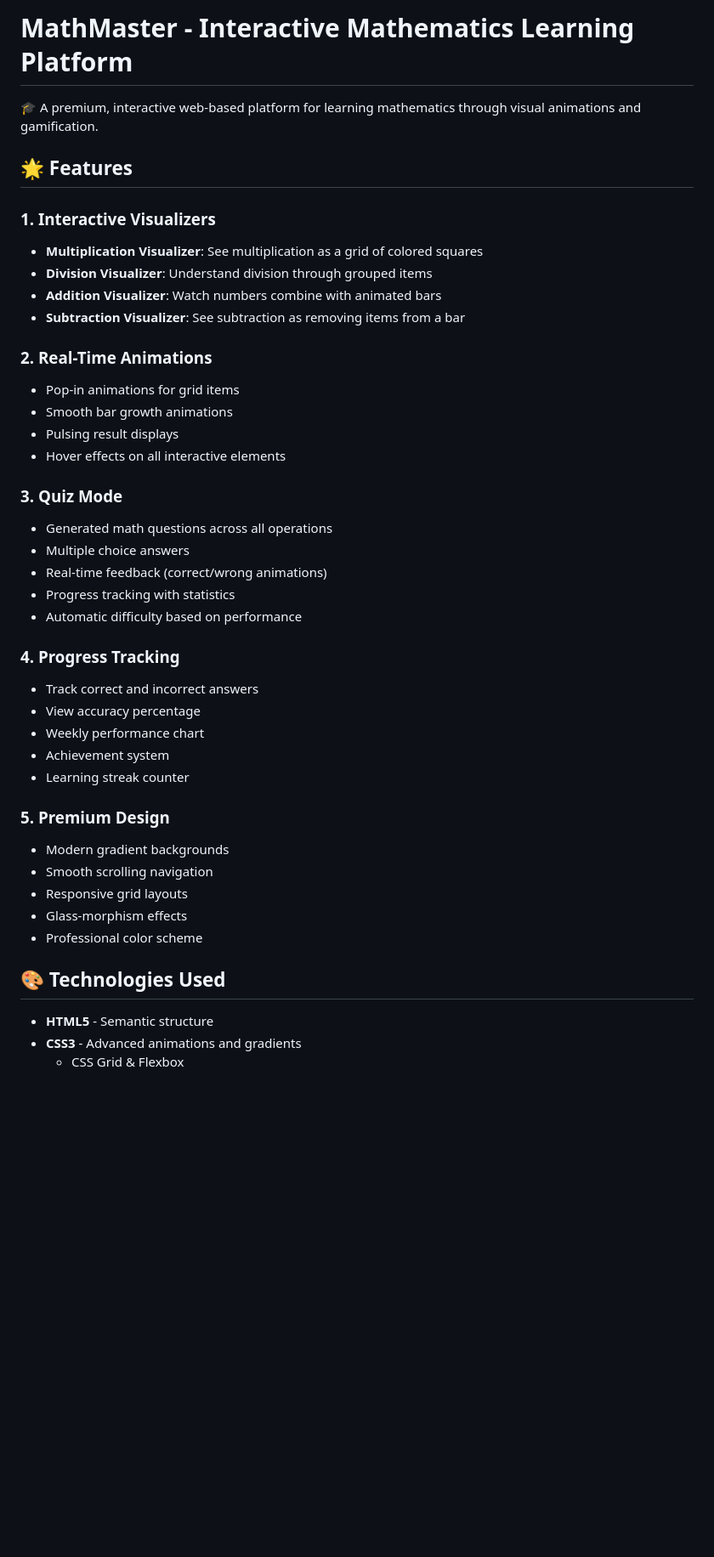
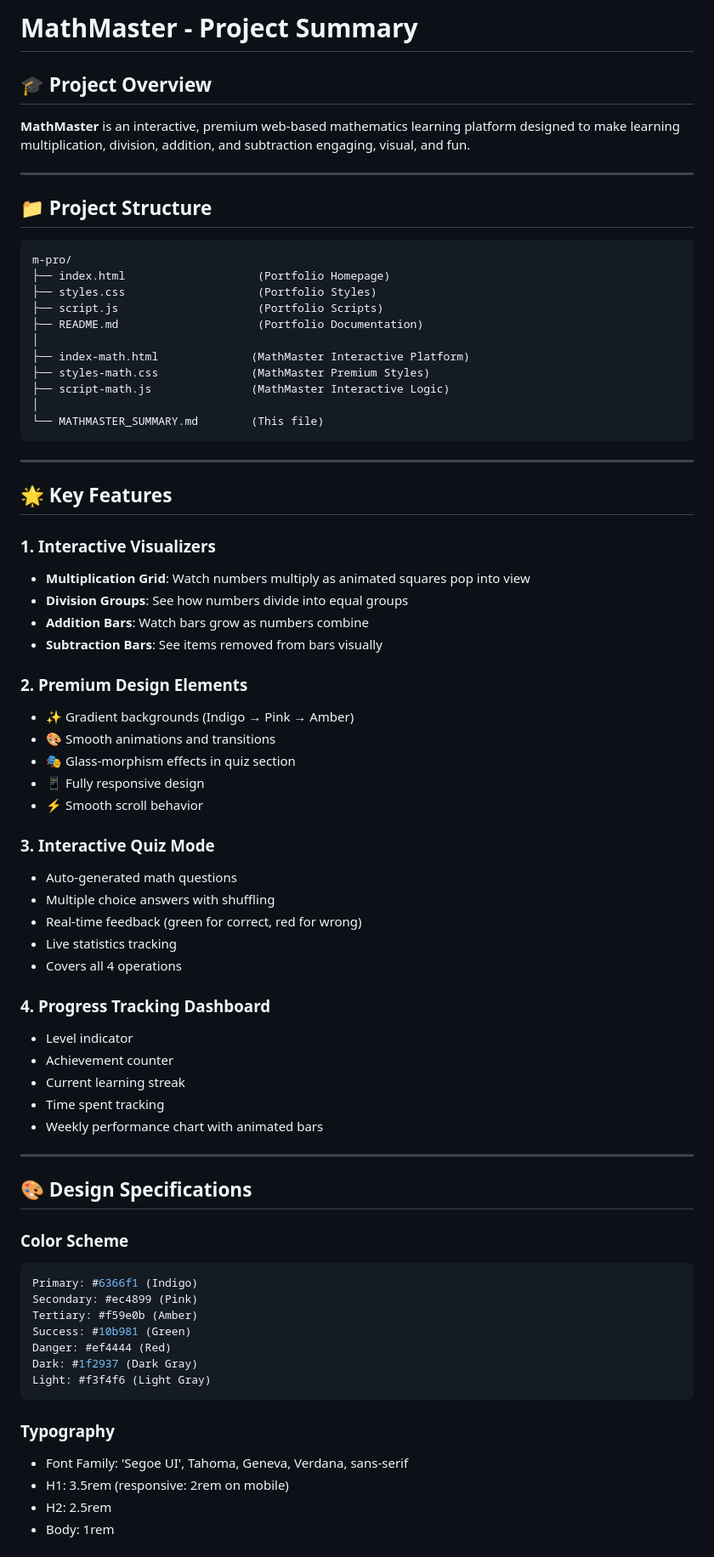
Before and after one commit to aryansuryas/m-pro, a Markdown page: README.md, the part around one of its changes. Shown at 85% size. GitHub-like rendering; blank space fills up the shorter version.

````diff
--- a/README.md
+++ b/README.md
@@ -1,43 +1,76 @@
-# MathMaster - Interactive Mathematics Learning Platform
+# MathMaster - Project Summary
 
-🎓 A premium, interactive web-based platform for learning mathematics through visual animations and gamification.
+## 🎓 Project Overview
 
-## 🌟 Features
+**MathMaster** is an interactive, premium web-based mathematics learning platform designed to make learning multiplication, division, addition, and subtraction engaging, visual, and fun.
+
+---
+
+## 📁 Project Structure
+
+```
+m-pro/
+├── index.html                    (Portfolio Homepage)
+├── styles.css                    (Portfolio Styles)
+├── script.js                     (Portfolio Scripts)
+├── README.md                     (Portfolio Documentation)
+│
+├── index-math.html              (MathMaster Interactive Platform)
+├── styles-math.css              (MathMaster Premium Styles)
+├── script-math.js               (MathMaster Interactive Logic)
+│
+└── MATHMASTER_SUMMARY.md        (This file)
+```
+
+---
+
+## 🌟 Key Features
 
 ### 1. **Interactive Visualizers**
-   - **Multiplication Visualizer**: See multiplication as a grid of colored squares
-   - **Division Visualizer**: Understand division through grouped items
-   - **Addition Visualizer**: Watch numbers combine with animated bars
-   - **Subtraction Visualizer**: See subtraction as removing items from a bar
+- **Multiplication Grid**: Watch numbers multiply as animated squares pop into view
+- **Division Groups**: See how numbers divide into equal groups
+- **Addition Bars**: Watch bars grow as numbers combine
+- **Subtraction Bars**: See items removed from bars visually
 
-### 2. **Real-Time Animations**
-   - Pop-in animations for grid items
-   - Smooth bar growth animations
-   - Pulsing result displays
-   - Hover effects on all interactive elements
+### 2. **Premium Design Elements**
+- ✨ Gradient backgrounds (Indigo → Pink → Amber)
+- 🎨 Smooth animations and transitions
+- 🎭 Glass-morphism effects in quiz section
+- 📱 Fully responsive design
+- ⚡ Smooth scroll behavior
 
-### 3. **Quiz Mode**
-   - Generated math questions across all operations
-   - Multiple choice answers
-   - Real-time feedback (correct/wrong animations)
-   - Progress tracking with statistics
-   - Automatic difficulty based on performance
+### 3. **Interactive Quiz Mode**
+- Auto-generated math questions
+- Multiple choice answers with shuffling
+- Real-time feedback (green for correct, red for wrong)
+- Live statistics tracking
+- Covers all 4 operations
 
-### 4. **Progress Tracking**
-   - Track correct and incorrect answers
-   - View accuracy percentage
-   - Weekly performance chart
-   - Achievement system
-   - Learning streak counter
+### 4. **Progress Tracking Dashboard**
+- Level indicator
+- Achievement counter
+- Current learning streak
+- Time spent tracking
+- Weekly performance chart with animated bars
 
-### 5. **Premium Design**
-   - Modern gradient backgrounds
-   - Smooth scrolling navigation
-   - Responsive grid layouts
-   - Glass-morphism effects
-   - Professional color scheme
+---
 
-## 🎨 Technologies Used
+## 🎨 Design Specifications
 
-- **HTML5** - Semantic structure
-- **CSS3** - Advanced animations and gradients
+### Color Scheme
+```css
+Primary: #6366f1 (Indigo)
+Secondary: #ec4899 (Pink)
+Tertiary: #f59e0b (Amber)
+Success: #10b981 (Green)
+Danger: #ef4444 (Red)
+Dark: #1f2937 (Dark Gray)
+Light: #f3f4f6 (Light Gray)
+```
+
+### Typography
+- Font Family: 'Segoe UI', Tahoma, Geneva, Verdana, sans-serif
+- H1: 3.5rem (responsive: 2rem on mobile)
+- H2: 2.5rem
+- Body: 1rem
+
````
Also changed, not shown: other parts of README.md (+229 -100 lines).
